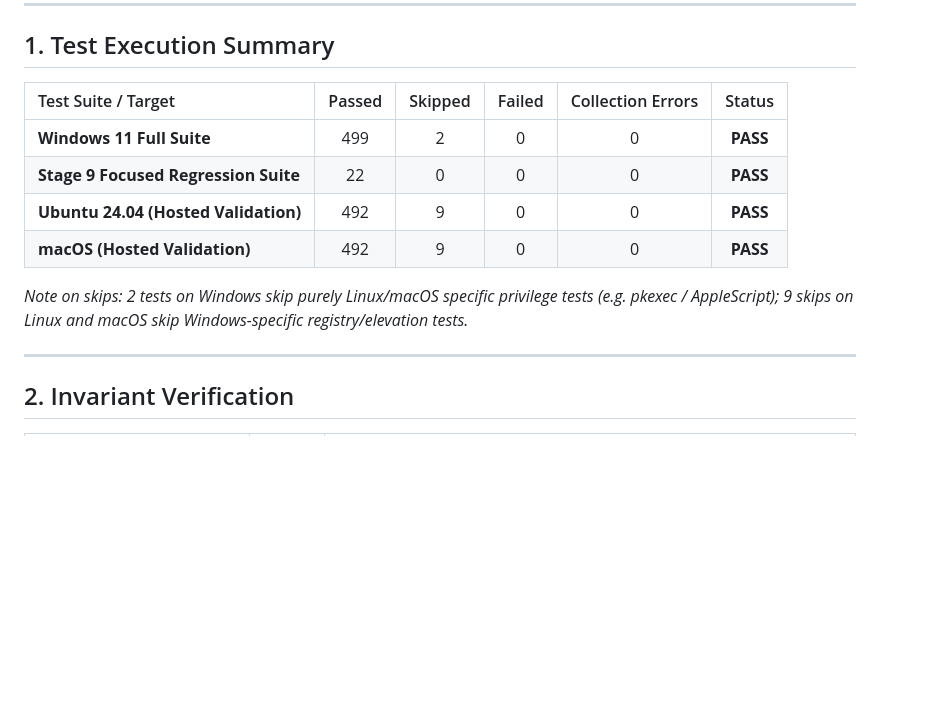
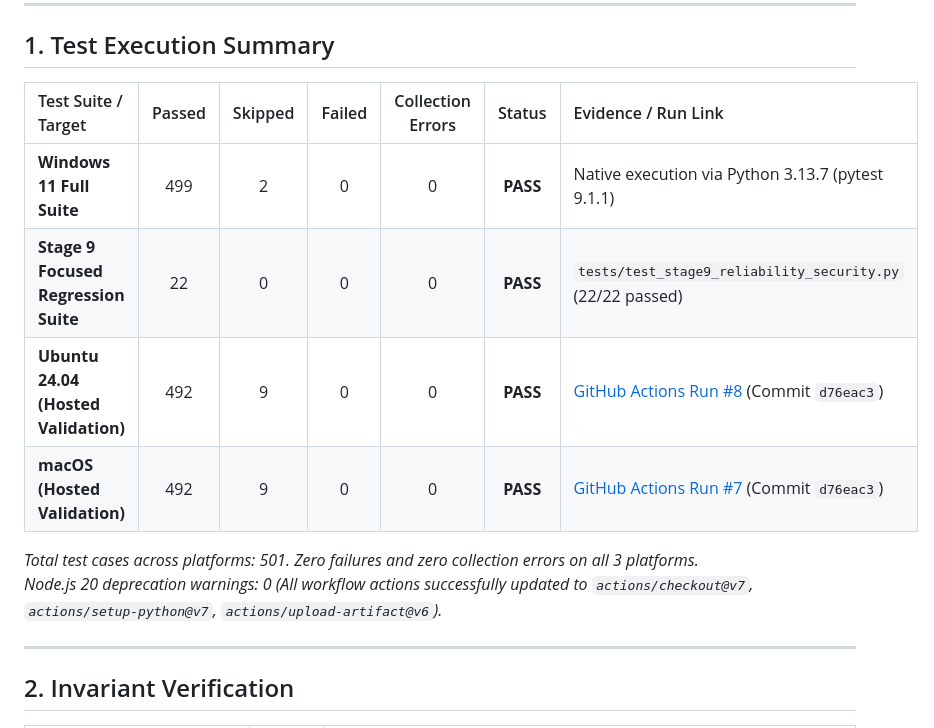
Before and after one commit to Ashwin-opf/Dev-Environment-Managing-Tool, a Markdown page: STAGE9_RELIABILITY_SECURITY_RESULT.md, the part around the change. GitHub-like rendering; blank space fills up the shorter version.

Commit message:
docs: Update STAGE9_RELIABILITY_SECURITY_RESULT with hosted workflow evidence

```diff
--- a/STAGE9_RELIABILITY_SECURITY_RESULT.md
+++ b/STAGE9_RELIABILITY_SECURITY_RESULT.md
@@ -8,14 +8,15 @@
 
 ## 1. Test Execution Summary
 
-| Test Suite / Target | Passed | Skipped | Failed | Collection Errors | Status |
-| :--- | :---: | :---: | :---: | :---: | :---: |
-| **Windows 11 Full Suite** | 499 | 2 | 0 | 0 | **PASS** |
-| **Stage 9 Focused Regression Suite** | 22 | 0 | 0 | 0 | **PASS** |
-| **Ubuntu 24.04 (Hosted Validation)** | 492 | 9 | 0 | 0 | **PASS** |
-| **macOS (Hosted Validation)** | 492 | 9 | 0 | 0 | **PASS** |
+| Test Suite / Target | Passed | Skipped | Failed | Collection Errors | Status | Evidence / Run Link |
+| :--- | :---: | :---: | :---: | :---: | :---: | :--- |
+| **Windows 11 Full Suite** | 499 | 2 | 0 | 0 | **PASS** | Native execution via Python 3.13.7 (pytest 9.1.1) |
+| **Stage 9 Focused Regression Suite** | 22 | 0 | 0 | 0 | **PASS** | `tests/test_stage9_reliability_security.py` (22/22 passed) |
+| **Ubuntu 24.04 (Hosted Validation)** | 492 | 9 | 0 | 0 | **PASS** | [GitHub Actions Run #8](https://github.com/Ashwin-opf/Dev-Environment-Managing-Tool/actions/runs/35428200740) (Commit `d76eac3`) |
+| **macOS (Hosted Validation)** | 492 | 9 | 0 | 0 | **PASS** | [GitHub Actions Run #7](https://github.com/Ashwin-opf/Dev-Environment-Managing-Tool/actions/runs/35428281810) (Commit `d76eac3`) |
 
-*Note on skips: 2 tests on Windows skip purely Linux/macOS specific privilege tests (e.g. pkexec / AppleScript); 9 skips on Linux and macOS skip Windows-specific registry/elevation tests.*
+*Total test cases across platforms: 501. Zero failures and zero collection errors on all 3 platforms.*
+*Node.js 20 deprecation warnings: 0 (All workflow actions successfully updated to `actions/checkout@v7`, `actions/setup-python@v7`, `actions/upload-artifact@v6`).*
 
 ---
 
```
